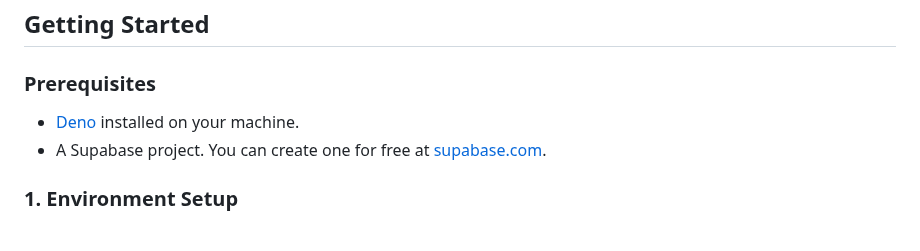
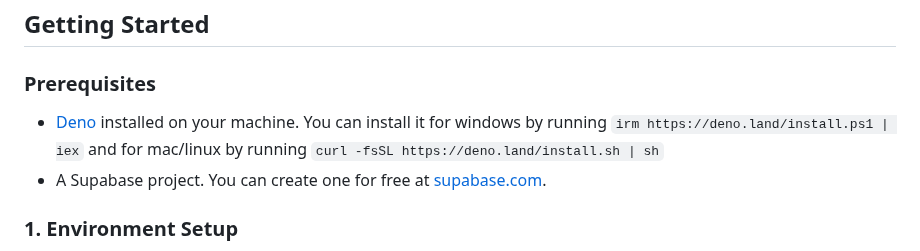
Before and after one commit to PocketLLM/PocketLLM, a Markdown page: pocketllm-backend/README.md, the part around the change. Rendered like a GitHub page.

```diff
--- a/pocketllm-backend/README.md
+++ b/pocketllm-backend/README.md
@@ -20,7 +20,7 @@ The backend code is organized to separate concerns, making it easier to maintain
 
 ### Prerequisites
 
--   [Deno](https://deno.land/) installed on your machine.
+-   [Deno](https://deno.land/) installed on your machine. You can install it for windows by running `irm https://deno.land/install.ps1 | iex` and for mac/linux by running `curl -fsSL https://deno.land/install.sh | sh`
 -   A Supabase project. You can create one for free at [supabase.com](https://supabase.com).
 
 ### 1. Environment Setup
```
